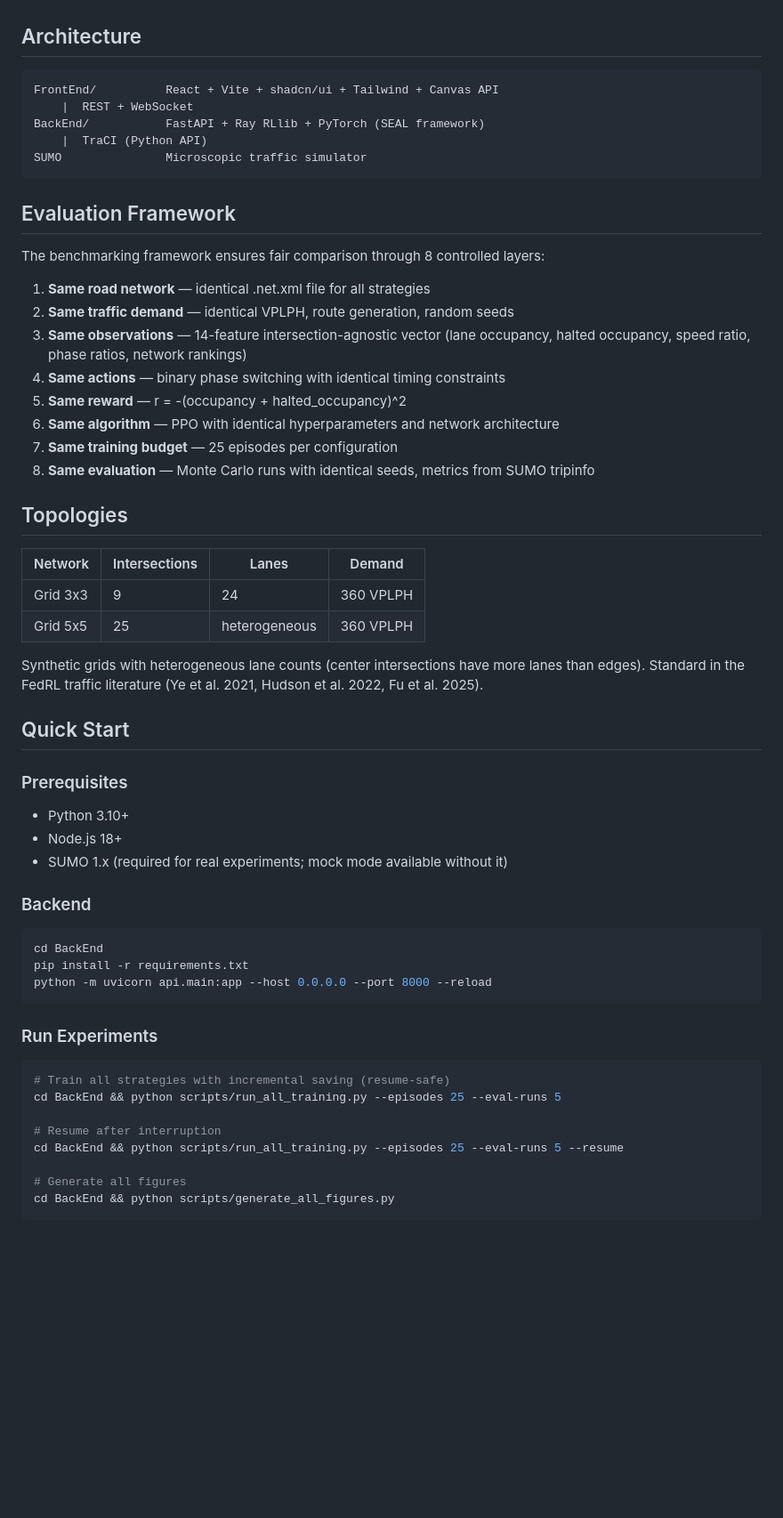
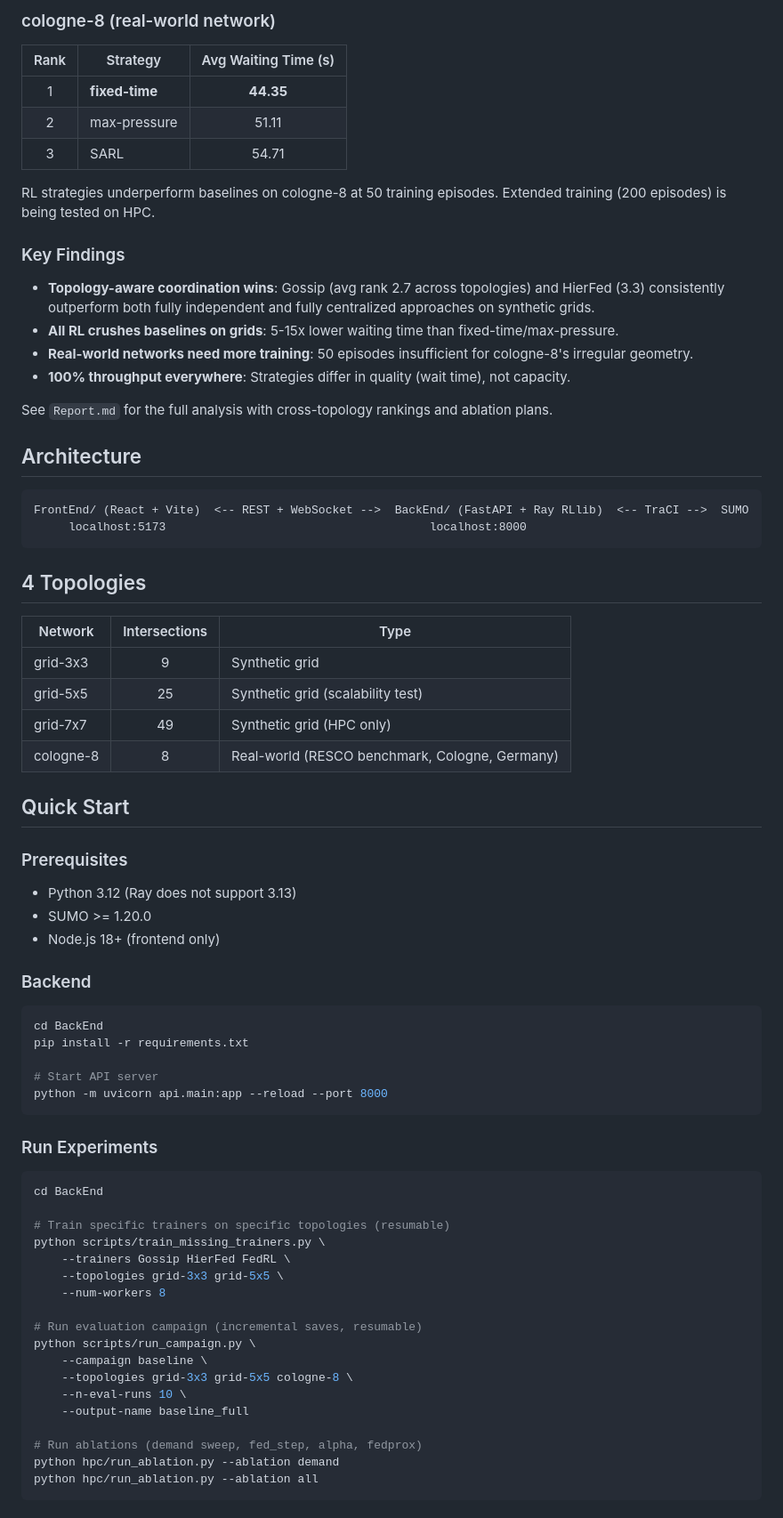
Before and after one commit to HamdanKAlmehairbi/RoadsidePrediction, a Markdown page: README.md, the part around one of its changes. Shown at 89% size. Rendered like a GitHub page; blank space fills up the shorter version.

Commit message:
Update README with all 10 strategies, current results, and HPC instructions
Co-Authored-By: Claude Opus 4.6 (1M context) <noreply@anthropic.com>

````diff
--- a/README.md
+++ b/README.md
@@ -31,62 +57,76 @@ Under standard demand (360 vehicles/lane/hour):
+### cologne-8 (real-world network)
+
+| Rank | Strategy | Avg Waiting Time (s) |
+|:----:|----------|:--------------------:|
+| 1 | **fixed-time** | **44.35** |
+| 2 | max-pressure | 51.11 |
+| 3 | SARL | 54.71 |
+
+RL strategies underperform baselines on cologne-8 at 50 training episodes. Extended training (200 episodes) is being tested on HPC.
+
+### Key Findings
+
+- **Topology-aware coordination wins**: Gossip (avg rank 2.7 across topologies) and HierFed (3.3) consistently outperform both fully independent and fully centralized approaches on synthetic grids.
+- **All RL crushes baselines on grids**: 5-15x lower waiting time than fixed-time/max-pressure.
+- **Real-world networks need more training**: 50 episodes insufficient for cologne-8's irregular geometry.
+- **100% throughput everywhere**: Strategies differ in quality (wait time), not capacity.
+
+See `Report.md` for the full analysis with cross-topology rankings and ablation plans.
 
 ## Architecture
 
 ```
-FrontEnd/          React + Vite + shadcn/ui + Tailwind + Canvas API
-    |  REST + WebSocket
-BackEnd/           FastAPI + Ray RLlib + PyTorch (SEAL framework)
-    |  TraCI (Python API)
-SUMO               Microscopic traffic simulator
+FrontEnd/ (React + Vite)  <-- REST + WebSocket -->  BackEnd/ (FastAPI + Ray RLlib)  <-- TraCI -->  SUMO
+     localhost:5173                                      localhost:8000
 ```
 
-## Evaluation Framework
+## 4 Topologies
 
-The benchmarking framework ensures fair comparison through 8 controlled layers:
-
-1. **Same road network** — identical .net.xml file for all strategies
-2. **Same traffic demand** — identical VPLPH, route generation, random seeds
-3. **Same observations** — 14-feature intersection-agnostic vector (lane occupancy, halted occupancy, speed ratio, phase ratios, network rankings)
-4. **Same actions** — binary phase switching with identical timing constraints
-5. **Same reward** — r = -(occupancy + halted_occupancy)^2
-6. **Same algorithm** — PPO with identical hyperparameters and network architecture
-7. **Same training budget** — 25 episodes per configuration
-8. **Same evaluation** — Monte Carlo runs with identical seeds, metrics from SUMO tripinfo
-
-## Topologies
-
-| Network | Intersections | Lanes | Demand |
-|---------|--------------|-------|--------|
-| Grid 3x3 | 9 | 24 | 360 VPLPH |
-| Grid 5x5 | 25 | heterogeneous | 360 VPLPH |
-
-Synthetic grids with heterogeneous lane counts (center intersections have more lanes than edges). Standard in the FedRL traffic literature (Ye et al. 2021, Hudson et al. 2022, Fu et al. 2025).
+| Network | Intersections | Type |
+|---------|:---:|------|
+| grid-3x3 | 9 | Synthetic grid |
+| grid-5x5 | 25 | Synthetic grid (scalability test) |
+| grid-7x7 | 49 | Synthetic grid (HPC only) |
+| cologne-8 | 8 | Real-world (RESCO benchmark, Cologne, Germany) |
 
 ## Quick Start
 
 ### Prerequisites
 
-- Python 3.10+
-- Node.js 18+
-- SUMO 1.x (required for real experiments; mock mode available without it)
+- Python 3.12 (Ray does not support 3.13)
+- SUMO >= 1.20.0
+- Node.js 18+ (frontend only)
 
 ### Backend
 
 ```bash
 cd BackEnd
 pip install -r requirements.txt
-python -m uvicorn api.main:app --host 0.0.0.0 --port 8000 --reload
+
+# Start API server
+python -m uvicorn api.main:app --reload --port 8000
 ```
 
 ### Run Experiments
 
 ```bash
-# Train all strategies with incremental saving (resume-safe)
-cd BackEnd && python scripts/run_all_training.py --episodes 25 --eval-runs 5
+cd BackEnd
 
-# Resume after interruption
-cd BackEnd && python scripts/run_all_training.py --episodes 25 --eval-runs 5 --resume
+# Train specific trainers on specific topologies (resumable)
+python scripts/train_missing_trainers.py \
+    --trainers Gossip HierFed FedRL \
+    --topologies grid-3x3 grid-5x5 \
+    --num-workers 8
 
-# Generate all figures
-cd BackEnd && python scripts/generate_all_figures.py
+# Run evaluation campaign (incremental saves, resumable)
+python scripts/run_campaign.py \
+    --campaign baseline \
+    --topologies grid-3x3 grid-5x5 cologne-8 \
+    --n-eval-runs 10 \
+    --output-name baseline_full
+
+# Run ablations (demand sweep, fed_step, alpha, fedprox)
+python hpc/run_ablation.py --ablation demand
+python hpc/run_ablation.py --ablation all
 ```
 
````
Also changed, not shown: other parts of README.md (+101 -43 lines).
